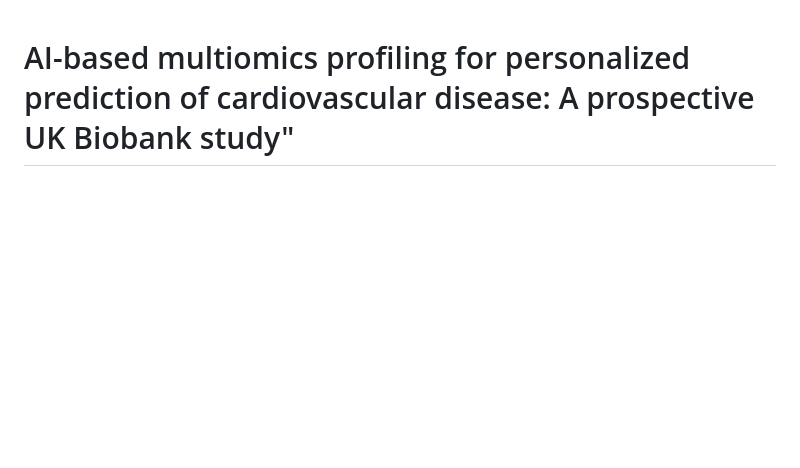
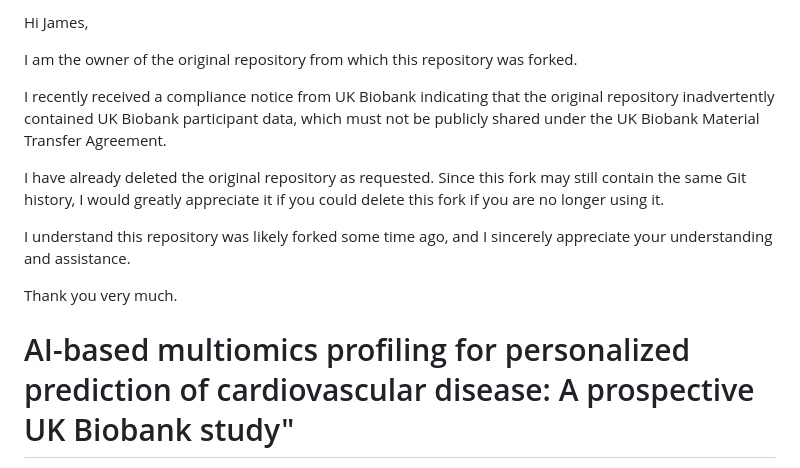
Before and after one commit to YanLuoCityU/multiomics-cardiovascular-disease, a Markdown page: README.md, the part around the change. GitHub-like rendering; blank space fills up the shorter version.

Commit message:
Include compliance notice in README
Added a compliance notice regarding UK Biobank data.

```diff
--- a/README.md
+++ b/README.md
@@ -1,3 +1,16 @@
+Hi James,
+
+I am the owner of the original repository from which this repository was forked.
+
+I recently received a compliance notice from UK Biobank indicating that the original repository inadvertently contained UK Biobank participant data, which must not be publicly shared under the UK Biobank Material Transfer Agreement.
+
+I have already deleted the original repository as requested. Since this fork may still contain the same Git history, I would greatly appreciate it if you could delete this fork if you are no longer using it.
+
+I understand this repository was likely forked some time ago, and I sincerely appreciate your understanding and assistance.
+
+Thank you very much.
+
+
 # AI-based multiomics profiling for personalized prediction of cardiovascular disease: A prospective UK Biobank study"
 
 Code for the paper "AI-based multiomics profiling for personalized prediction of cardiovascular disease: A prospective UK Biobank study". This repository contains Python and R codes for data preprocessing, model training and evaluations, model interpretation, and visualization. Our demo website can be found [here](https://orthodox-binnie-hkuqpteam-9f6dd502.koyeb.app/).
```
